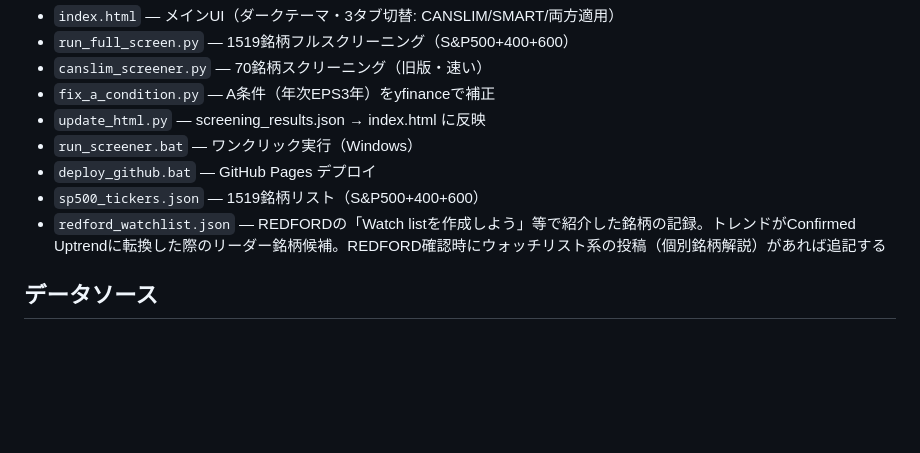
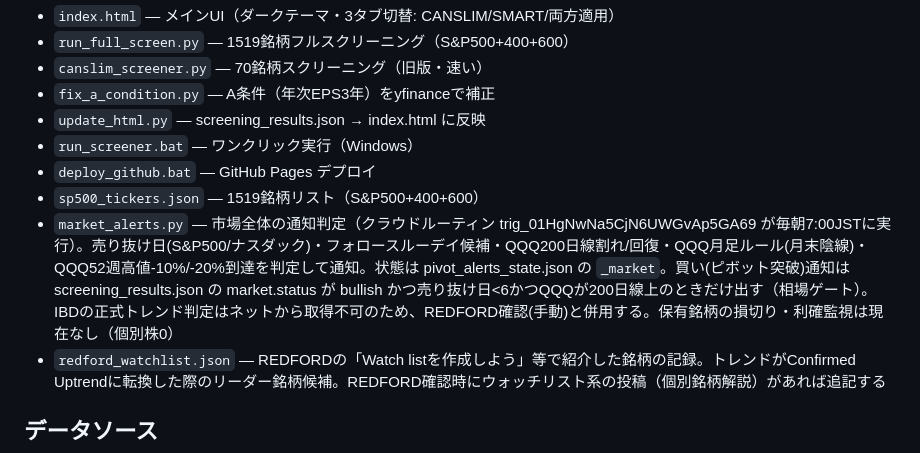
Before and after one commit to hirororororo888/canslim-screener, a Markdown page: CLAUDE.md, the part around the change. Rendered like a GitHub page; blank space fills up the shorter version.

Commit message:
CLAUDE.md: 市場通知(market_alerts.py)と相場ゲート付き監視の説明を追加
Co-Authored-By: Claude Sonnet 5.5 <noreply@anthropic.com>

```diff
--- a/CLAUDE.md
+++ b/CLAUDE.md
@@ -15,6 +15,7 @@ NYSE/NASDAQ の米国株を CANSLIM + SMART + Minervini Trend Template で自動
 - `run_screener.bat` — ワンクリック実行（Windows）
 - `deploy_github.bat` — GitHub Pages デプロイ
 - `sp500_tickers.json` — 1519銘柄リスト（S&P500+400+600）
+- `market_alerts.py` — 市場全体の通知判定（クラウドルーティン trig_01HgNwNa5CjN6UWGvAp5GA69 が毎朝7:00JSTに実行）。売り抜け日(S&P500/ナスダック)・フォロースルーデイ候補・QQQ200日線割れ/回復・QQQ月足ルール(月末陰線)・QQQ52週高値-10%/-20%到達を判定して通知。状態は pivot_alerts_state.json の `_market`。買い(ピボット突破)通知は screening_results.json の market.status が bullish かつ売り抜け日<6かつQQQが200日線上のときだけ出す（相場ゲート）。IBDの正式トレンド判定はネットから取得不可のため、REDFORD確認(手動)と併用する。保有銘柄の損切り・利確監視は現在なし（個別株0）
 - `redford_watchlist.json` — REDFORDの「Watch listを作成しよう」等で紹介した銘柄の記録。トレンドがConfirmed Uptrendに転換した際のリーダー銘柄候補。REDFORD確認時にウォッチリスト系の投稿（個別銘柄解説）があれば追記する
 
 ## データソース
```
